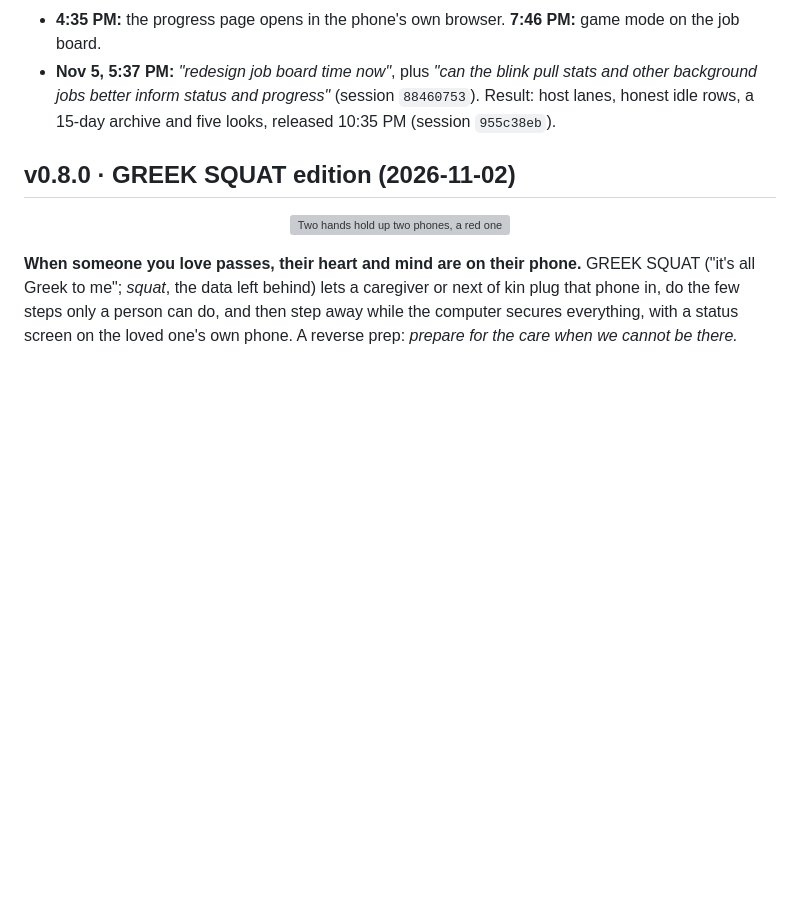
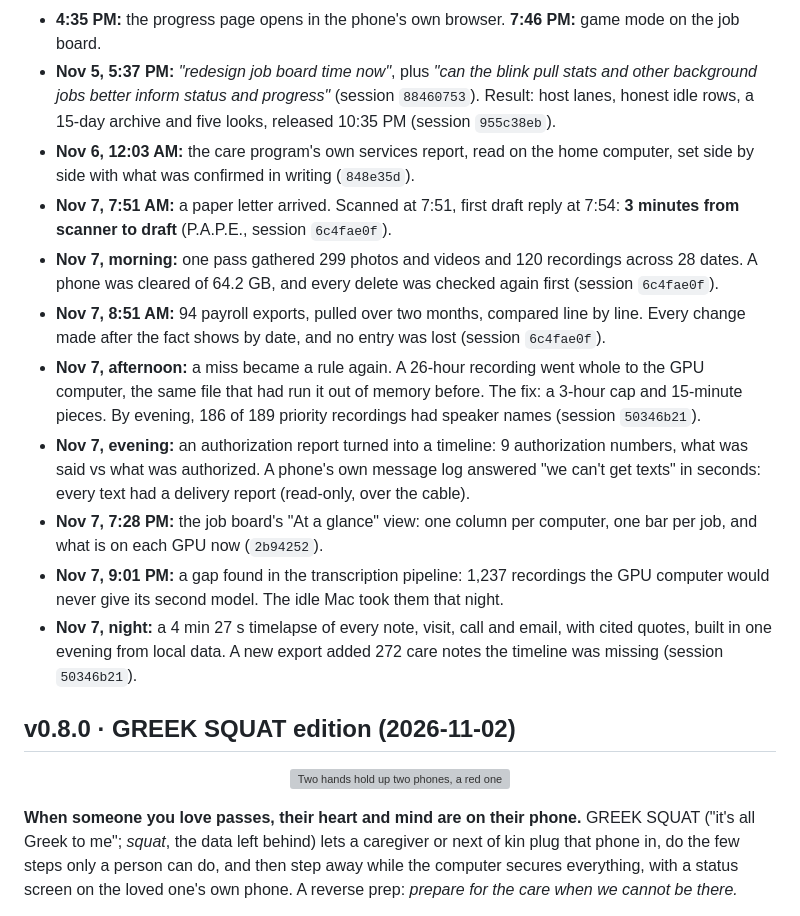
Before and after one commit to the1truedan/phone-net-ICKS, a Markdown page: README.md, the part around the change. GitHub-like rendering; blank space fills up the shorter version; grey boxes are pictures that could not be loaded.

Commit message:
README: Nov 6-7 breakthroughs (counts and methods only; no names)
Co-Authored-By: Claude Opus 5.5 <noreply@anthropic.com>

```diff
--- a/README.md
+++ b/README.md
@@ -71,6 +71,15 @@ The Mac installer is version 0.8.1 too: `phone-net-ICKS_0.8.1_aarch64.dmg` on th
 - **4:30:53 PM:** built in 17 seconds. **4:31:45 PM:** the phone on the cable started its pull by itself about 5 seconds after the app opened. **Call-out to working: 1 min 20 s.** The miss became a rule: a feature isn't done until it has run on a real phone.
 - **4:35 PM:** the progress page opens in the phone's own browser. **7:46 PM:** game mode on the job board.
 - **Nov 5, 5:37 PM:** *"redesign job board time now"*, plus *"can the blink pull stats and other background jobs better inform status and progress"* (session `88460753`). Result: host lanes, honest idle rows, a 15-day archive and five looks, released 10:35 PM (session `955c38eb`).
+- **Nov 6, 12:03 AM:** the care program's own services report, read on the home computer, set side by side with what was confirmed in writing (`848e35d`).
+- **Nov 7, 7:51 AM:** a paper letter arrived. Scanned at 7:51, first draft reply at 7:54: **3 minutes from scanner to draft** (P.A.P.E., session `6c4fae0f`).
+- **Nov 7, morning:** one pass gathered 299 photos and videos and 120 recordings across 28 dates. A phone was cleared of 64.2 GB, and every delete was checked again first (session `6c4fae0f`).
+- **Nov 7, 8:51 AM:** 94 payroll exports, pulled over two months, compared line by line. Every change made after the fact shows by date, and no entry was lost (session `6c4fae0f`).
+- **Nov 7, afternoon:** a miss became a rule again. A 26-hour recording went whole to the GPU computer, the same file that had run it out of memory before. The fix: a 3-hour cap and 15-minute pieces. By evening, 186 of 189 priority recordings had speaker names (session `50346b21`).
+- **Nov 7, evening:** an authorization report turned into a timeline: 9 authorization numbers, what was said vs what was authorized. A phone's own message log answered "we can't get texts" in seconds: every text had a delivery report (read-only, over the cable).
+- **Nov 7, 7:28 PM:** the job board's "At a glance" view: one column per computer, one bar per job, and what is on each GPU now (`2b94252`).
+- **Nov 7, 9:01 PM:** a gap found in the transcription pipeline: 1,237 recordings the GPU computer would never give its second model. The idle Mac took them that night.
+- **Nov 7, night:** a 4 min 27 s timelapse of every note, visit, call and email, with cited quotes, built in one evening from local data. A new export added 272 care notes the timeline was missing (session `50346b21`).
 
 ## v0.8.0 · GREEK SQUAT edition (2026-11-02)
 
```
